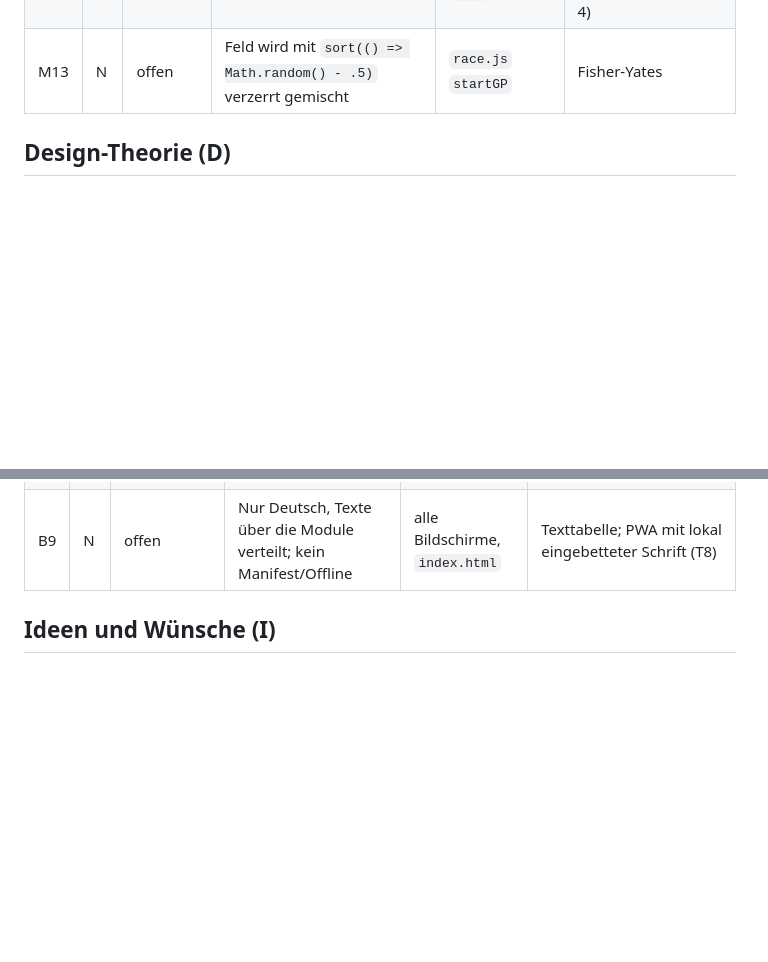
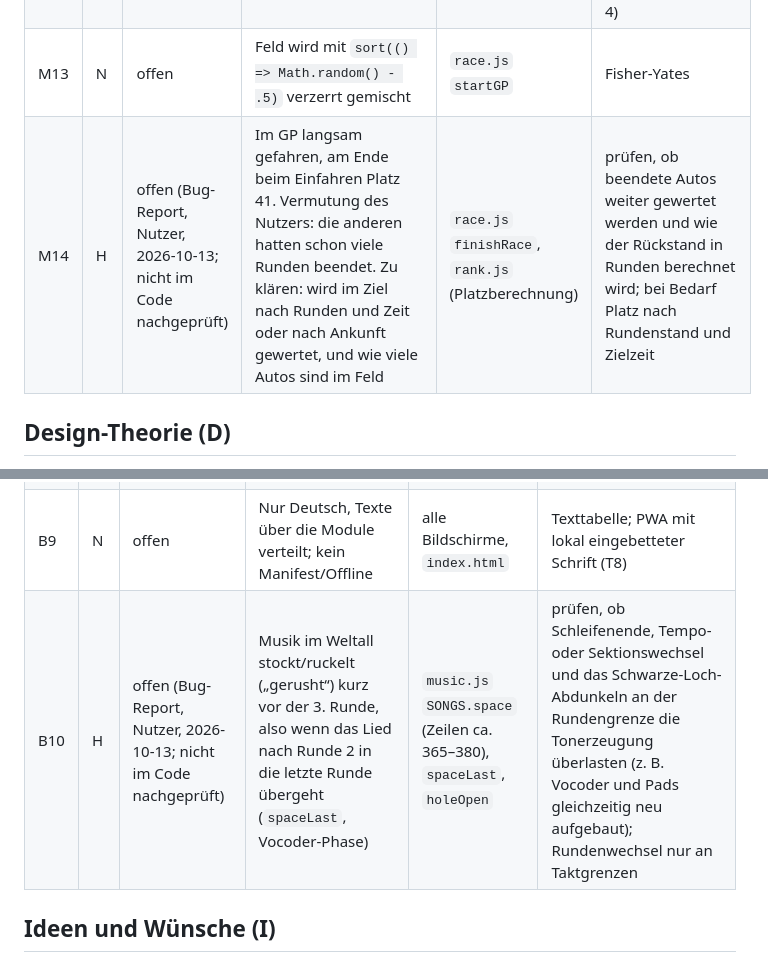
Before and after one commit to Mustert/mudracer, a Markdown page: ANALYSE.md, 2 parts joined by grey strips. Drawn GitHub-style; blank space fills up the shorter version.

Commit message:
ANALYSE.md: Bug-Reports M14 (GP-Platzierung nach langsamer Fahrt) und B10 (Weltall-Musik ruckelt vor der 3. Runde)
Co-Authored-By: Claude Haiku 5.5 <noreply@anthropic.com>

```diff
--- a/ANALYSE.md
+++ b/ANALYSE.md
@@ -71,6 +71,7 @@ Arbeitsweise: `npm run lint`, `npm test` und `npm run typecheck` vor jedem Commi
 | M11 | N | offen? | Werkstatt rein kosmetisch, alle Farben sofort offen, kein Belohnungskreislauf | `shop.js`, `cars.js` `PAINTS` | Farben/Sticker für Trophäen und Rekorde freischalten |
 | M12 | N | offen | Fest 3 Runden für alle Modi | `core.js` `LAPS` | Runden pro Schwierigkeit (Kinder 2, SCHWER 4) |
 | M13 | N | offen | Feld wird mit `sort(() => Math.random() - .5)` verzerrt gemischt | `race.js` `startGP` | Fisher-Yates |
+| M14 | H | offen (Bug-Report, Nutzer, 2026-10-13; nicht im Code nachgeprüft) | Im GP langsam gefahren, am Ende beim Einfahren Platz 41. Vermutung des Nutzers: die anderen hatten schon viele Runden beendet. Zu klären: wird im Ziel nach Runden und Zeit oder nach Ankunft gewertet, und wie viele Autos sind im Feld | `race.js` `finishRace`, `rank.js` (Platzberechnung) | prüfen, ob beendete Autos weiter gewertet werden und wie der Rückstand in Runden berechnet wird; bei Bedarf Platz nach Rundenstand und Zielzeit |
 
 ## Design-Theorie (D)
 
@@ -113,6 +114,7 @@ Stark: einheitliche Lichtrichtung (Schatten nach rechts unten), durchgehend dunk
 | B7 | N | offen? | Blinken (Sirenen ~4 Hz, Warnschilder, Texte) ohne Option zum Reduzieren | `draw.js` | Option „weniger Blinken“ |
 | B8 | N | offen? | Matsch, Erde, Straße alles Brauntöne; bei Rot-Grün-Schwäche und im Dunkeln schwer zu trennen | Themen in `tracks.js` | Textur oder Glanzrand am Matsch |
 | B9 | N | offen | Nur Deutsch, Texte über die Module verteilt; kein Manifest/Offline | alle Bildschirme, `index.html` | Texttabelle; PWA mit lokal eingebetteter Schrift (T8) |
+| B10 | H | offen (Bug-Report, Nutzer, 2026-10-13; nicht im Code nachgeprüft) | Musik im Weltall stockt/ruckelt („gerusht“) kurz vor der 3. Runde, also wenn das Lied nach Runde 2 in die letzte Runde übergeht (`spaceLast`, Vocoder-Phase) | `music.js` `SONGS.space` (Zeilen ca. 365–380), `spaceLast`, `holeOpen` | prüfen, ob Schleifenende, Tempo- oder Sektionswechsel und das Schwarze-Loch-Abdunkeln an der Rundengrenze die Tonerzeugung überlasten (z. B. Vocoder und Pads gleichzeitig neu aufgebaut); Rundenwechsel nur an Taktgrenzen |
 
 ## Ideen und Wünsche (I)
 
```
